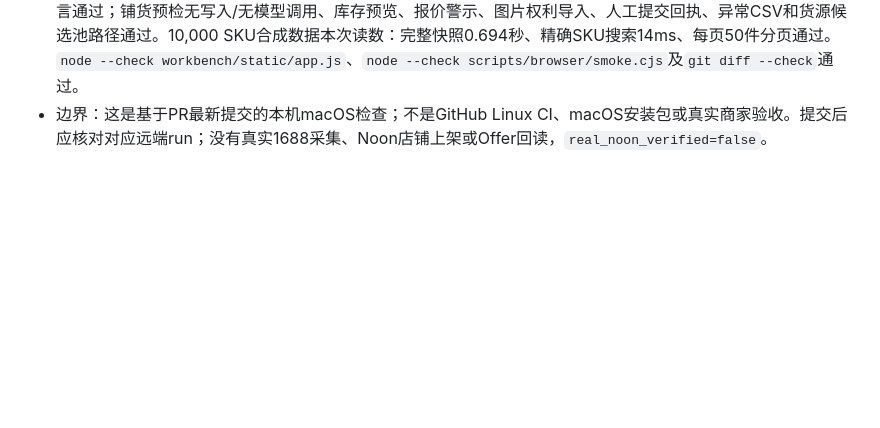
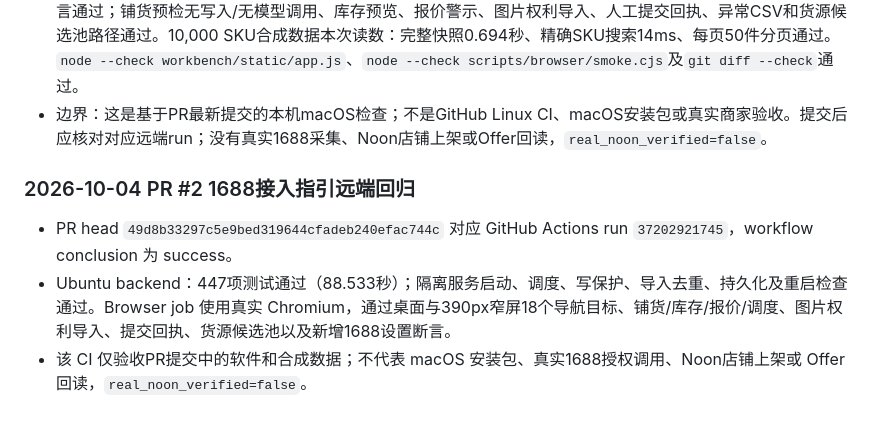
Before and after one commit to hyq8216/noonai, a Markdown page: docs/VERIFICATION.md, the part around the change. Rendered like a GitHub page; blank space fills up the shorter version.

Commit message:
Record PR 1688 onboarding CI verification

```diff
--- a/docs/VERIFICATION.md
+++ b/docs/VERIFICATION.md
@@ -552,3 +552,9 @@ https://github.com/hyq8216/noonai/actions/runs/37092258230
 - 基线：在隔离 worktree `4fa3a853249969a8c4b7f9b28cb194396efdf719` 上重放本轮五个文件变更；没有复制财务文件、数据库或其他当前工作树改动。
 - 验收：`bash scripts/check.sh`退出0，447项业务测试通过（53.052秒）；隔离服务启动、调度、写保护、导入去重、持久化与重启通过；真实 Chromium 完成桌面和390px布局的18个导航入口，无横向溢出，设置页新增断言通过；铺货预检无写入/无模型调用、库存预览、报价警示、图片权利导入、人工提交回执、异常CSV和货源候选池路径通过。10,000 SKU合成数据本次读数：完整快照0.694秒、精确SKU搜索14ms、每页50件分页通过。`node --check workbench/static/app.js`、`node --check scripts/browser/smoke.cjs`及`git diff --check`通过。
 - 边界：这是基于PR最新提交的本机macOS检查；不是GitHub Linux CI、macOS安装包或真实商家验收。提交后应核对对应远端run；没有真实1688采集、Noon店铺上架或Offer回读，`real_noon_verified=false`。
+
+### 2026-10-04 PR #2 1688接入指引远端回归
+
+- PR head `49d8b33297c5e9bed319644cfadeb240efac744c` 对应 GitHub Actions run `37202921745`，workflow conclusion 为 success。
+- Ubuntu backend：447项测试通过（88.533秒）；隔离服务启动、调度、写保护、导入去重、持久化及重启检查通过。Browser job 使用真实 Chromium，通过桌面与390px窄屏18个导航目标、铺货/库存/报价/调度、图片权利导入、提交回执、货源候选池以及新增1688设置断言。
+- 该 CI 仅验收PR提交中的软件和合成数据；不代表 macOS 安装包、真实1688授权调用、Noon店铺上架或 Offer 回读，`real_noon_verified=false`。
```
